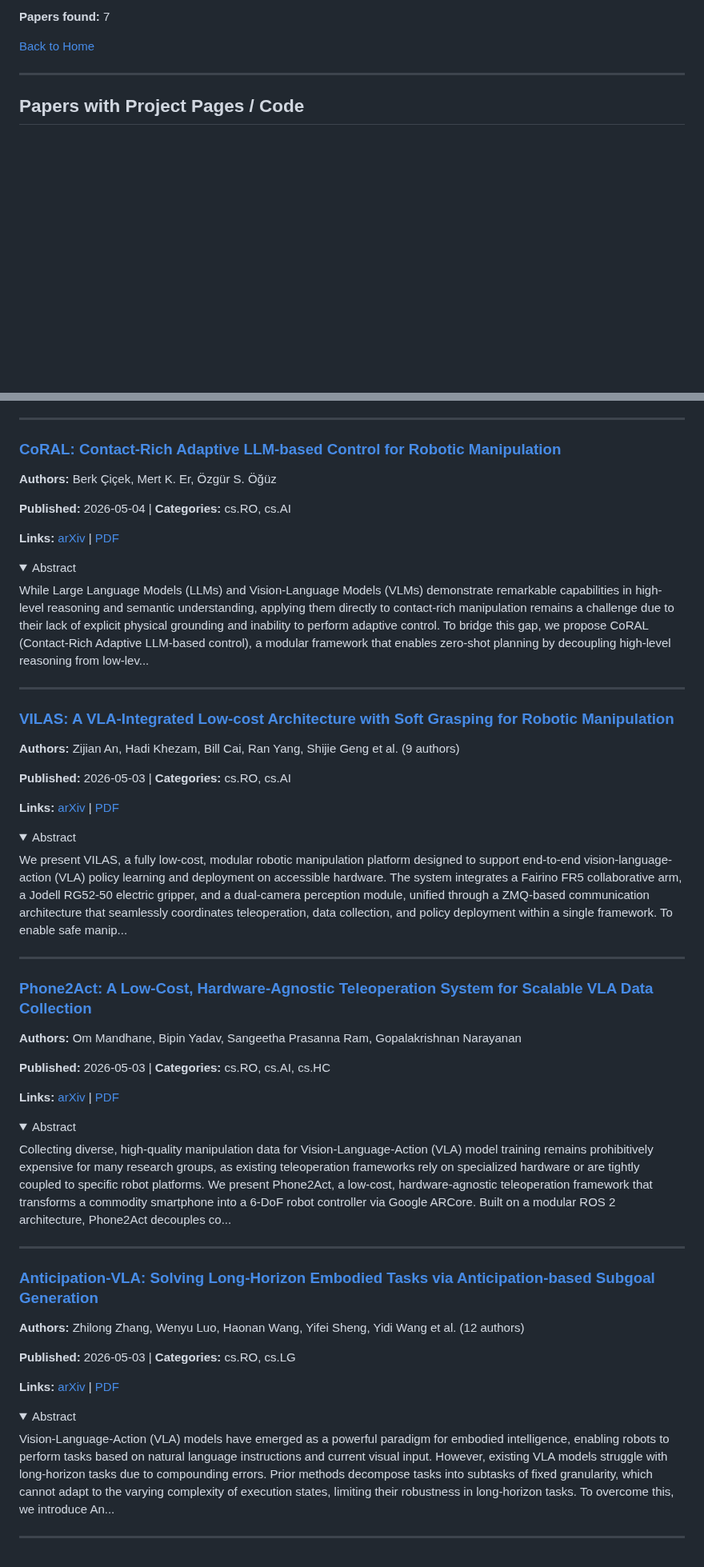
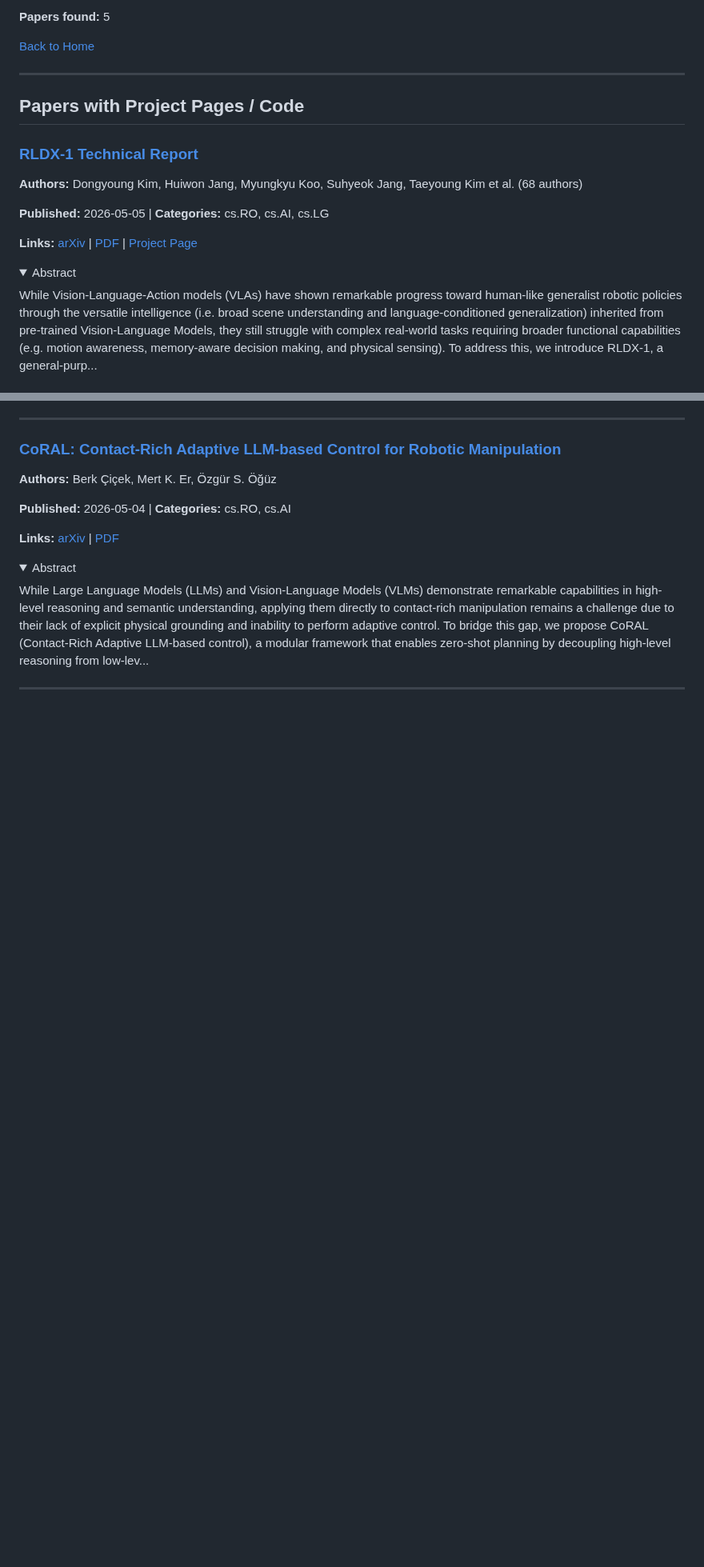
Before and after one commit to jonstephens85/awesome-embodied-ai, a Markdown page: digests/vla.md, 2 parts joined by grey strips. Shown at 80% size. GitHub-like rendering; folded sections open; blank space fills up the shorter version.

Commit message:
Update paper digest 2026-05-06 17:40 UTC

```diff
--- a/digests/vla.md
+++ b/digests/vla.md
@@ -6,8 +6,22 @@ Papers on VLAs and vision-language-action architectures for robotics.
 
-**Papers found:** 7
+**Papers found:** 5
 
 [Back to Home](../README.md)
 
 ---
 
 ## Papers with Project Pages / Code
+
+### [RLDX-1 Technical Report](https://arxiv.org/abs/2605.03269v1)
+
+**Authors:** Dongyoung Kim, Huiwon Jang, Myungkyu Koo, Suhyeok Jang, Taeyoung Kim et al. (68 authors)
+
+**Published:** 2026-05-05 | **Categories:** cs.RO, cs.AI, cs.LG
+
+**Links:** [arXiv](https://arxiv.org/abs/2605.03269v1) | [PDF](https://arxiv.org/pdf/2605.03269v1.pdf) | [Project Page](https://rlwrld.ai/rldx-1)
+
+<details>
+<summary>Abstract</summary>
+
+While Vision-Language-Action models (VLAs) have shown remarkable progress toward human-like generalist robotic policies through the versatile intelligence (i.e. broad scene understanding and language-conditioned generalization) inherited from pre-trained Vision-Language Models, they still struggle with complex real-world tasks requiring broader functional capabilities (e.g. motion awareness, memory-aware decision making, and physical sensing). To address this, we introduce RLDX-1, a general-purp...
+
@@ -81,54 +98,3 @@ While Large Language Models (LLMs) and Vision-Language Models (VLMs) demonstrate
 </details>
 
 ---
-
-### [VILAS: A VLA-Integrated Low-cost Architecture with Soft Grasping for Robotic Manipulation](https://arxiv.org/abs/2605.02037v1)
-
-**Authors:** Zijian An, Hadi Khezam, Bill Cai, Ran Yang, Shijie Geng et al. (9 authors)
-
-**Published:** 2026-05-03 | **Categories:** cs.RO, cs.AI
-
-**Links:** [arXiv](https://arxiv.org/abs/2605.02037v1) | [PDF](https://arxiv.org/pdf/2605.02037v1.pdf)
-
-<details>
-<summary>Abstract</summary>
-
-We present VILAS, a fully low-cost, modular robotic manipulation platform designed to support end-to-end vision-language-action (VLA) policy learning and deployment on accessible hardware. The system integrates a Fairino FR5 collaborative arm, a Jodell RG52-50 electric gripper, and a dual-camera perception module, unified through a ZMQ-based communication architecture that seamlessly coordinates teleoperation, data collection, and policy deployment within a single framework. To enable safe manip...
-
-</details>
-
----
-
-### [Phone2Act: A Low-Cost, Hardware-Agnostic Teleoperation System for Scalable VLA Data Collection](https://arxiv.org/abs/2605.01948v1)
-
-**Authors:** Om Mandhane, Bipin Yadav, Sangeetha Prasanna Ram, Gopalakrishnan Narayanan
-
-**Published:** 2026-05-03 | **Categories:** cs.RO, cs.AI, cs.HC
-
-**Links:** [arXiv](https://arxiv.org/abs/2605.01948v1) | [PDF](https://arxiv.org/pdf/2605.01948v1.pdf)
-
-<details>
-<summary>Abstract</summary>
-
-Collecting diverse, high-quality manipulation data for Vision-Language-Action (VLA) model training remains prohibitively expensive for many research groups, as existing teleoperation frameworks rely on specialized hardware or are tightly coupled to specific robot platforms. We present Phone2Act, a low-cost, hardware-agnostic teleoperation framework that transforms a commodity smartphone into a 6-DoF robot controller via Google ARCore. Built on a modular ROS 2 architecture, Phone2Act decouples co...
-
-</details>
-
----
-
-### [Anticipation-VLA: Solving Long-Horizon Embodied Tasks via Anticipation-based Subgoal Generation](https://arxiv.org/abs/2605.01772v1)
-
-**Authors:** Zhilong Zhang, Wenyu Luo, Haonan Wang, Yifei Sheng, Yidi Wang et al. (12 authors)
-
-**Published:** 2026-05-03 | **Categories:** cs.RO, cs.LG
-
-**Links:** [arXiv](https://arxiv.org/abs/2605.01772v1) | [PDF](https://arxiv.org/pdf/2605.01772v1.pdf)
-
-<details>
-<summary>Abstract</summary>
-
-Vision-Language-Action (VLA) models have emerged as a powerful paradigm for embodied intelligence, enabling robots to perform tasks based on natural language instructions and current visual input. However, existing VLA models struggle with long-horizon tasks due to compounding errors. Prior methods decompose tasks into subtasks of fixed granularity, which cannot adapt to the varying complexity of execution states, limiting their robustness in long-horizon tasks. To overcome this, we introduce An...
-
-</details>
-
----
```
Also changed, not shown: other parts of digests/vla.md (+4 -1 lines), digests/world_models.md (+69 -69 lines).
